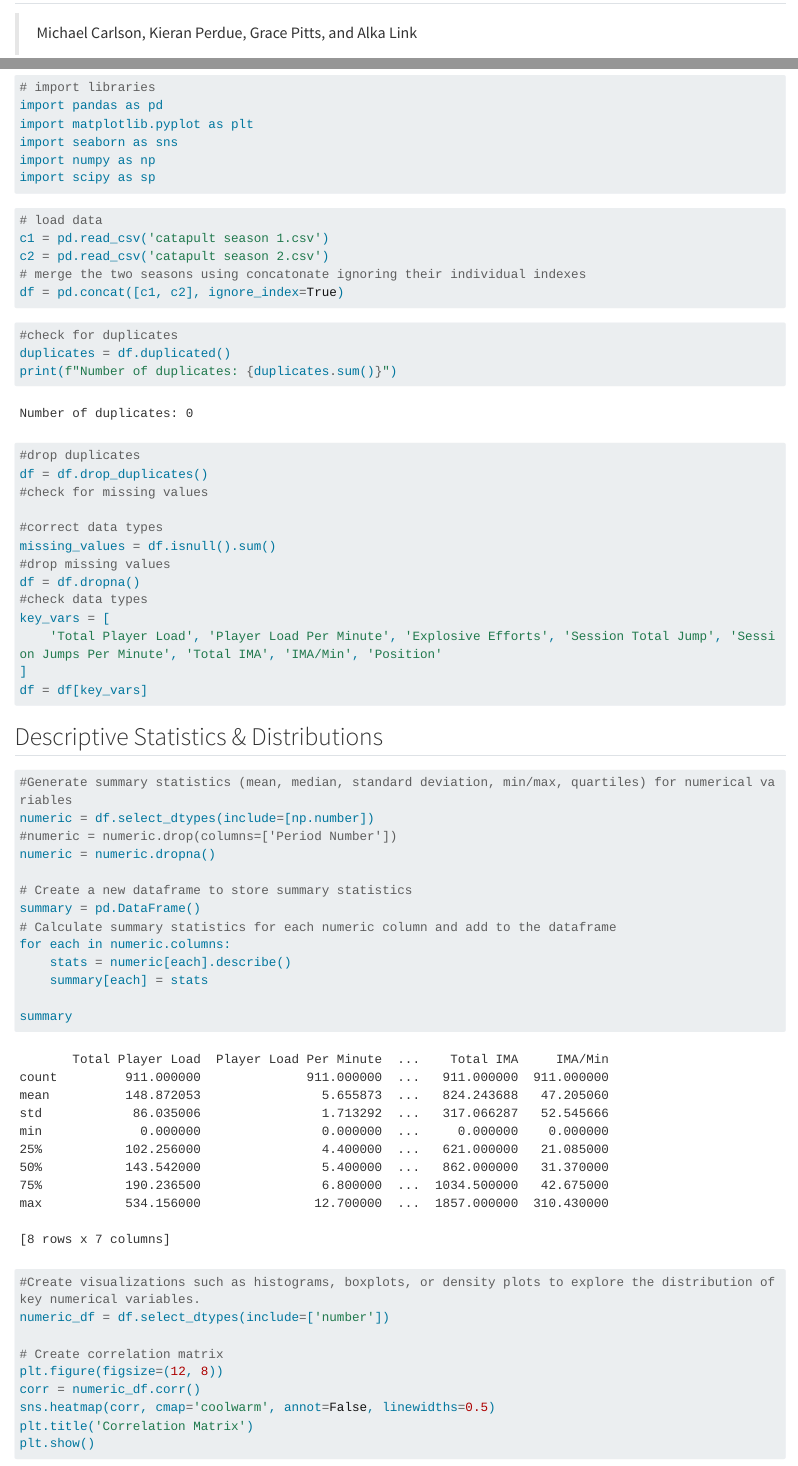
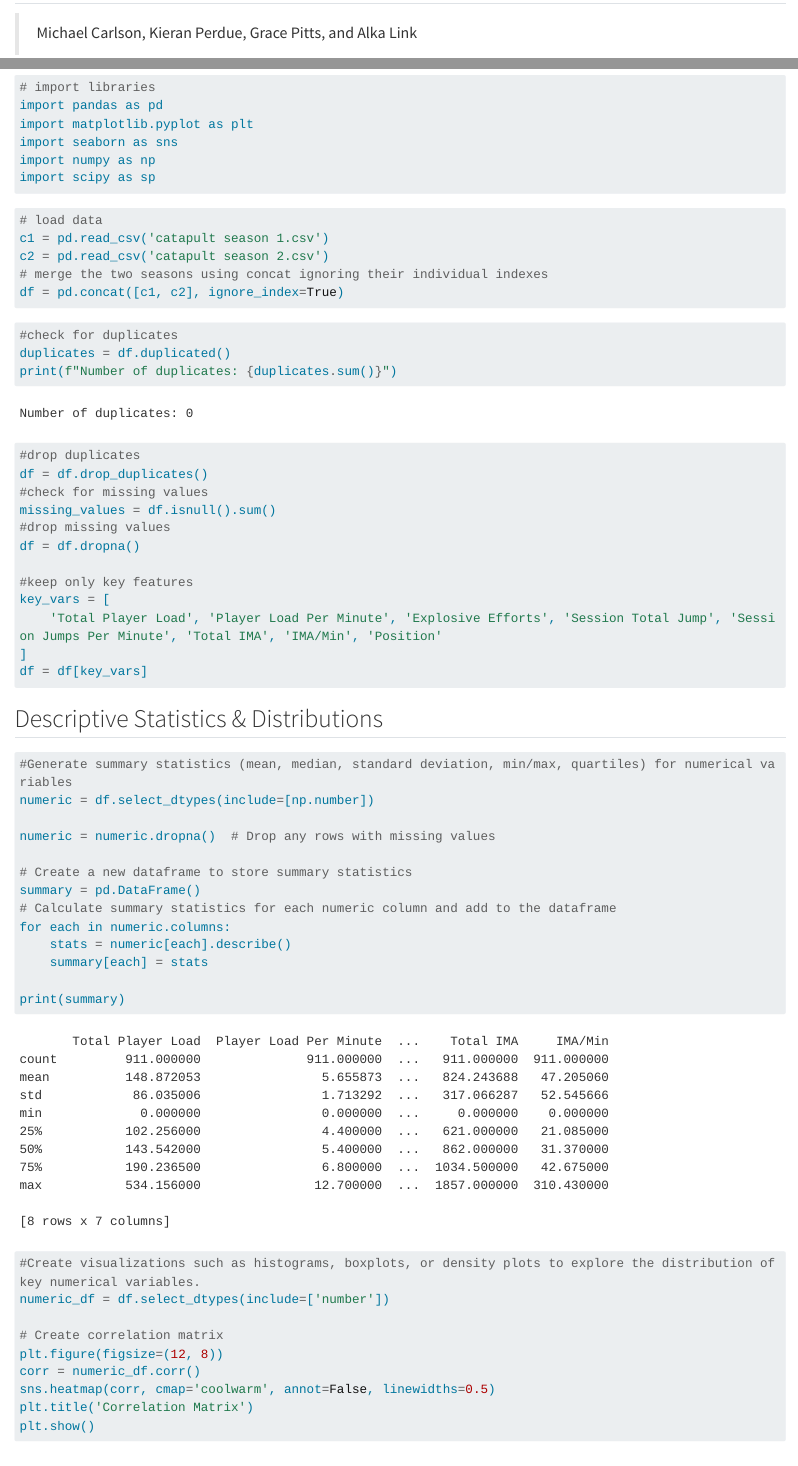
Before and after one commit to mrcarlson3/DS2023Proj, a Quarto document (eda.qmd): the page in a window 1100 px wide, from its top, and a second part further down, joined at a grey line. Rendered offline with R 4.5, knitr and Pandoc in place of Quarto, with nearby package versions; long lines of code are wrapped.

Commit message:
more clean

````diff
--- a/eda.qmd
+++ b/eda.qmd
@@ -31,7 +30,7 @@ import scipy as sp
 # load data
 c1 = pd.read_csv('catapult season 1.csv')
 c2 = pd.read_csv('catapult season 2.csv')
-# merge the two seasons using concatonate ignoring their individual indexes
+# merge the two seasons using concat ignoring their individual indexes
 df = pd.concat([c1, c2], ignore_index=True)
 ```
 ```{python}
@@ -41,12 +40,11 @@ print(f"Number of duplicates: {duplicates.sum()}")
 #drop duplicates
 df = df.drop_duplicates()
 #check for missing values
-
-#correct data types
 missing_values = df.isnull().sum()
 #drop missing values
 df = df.dropna()
-#check data types
+
+#keep only key features
 key_vars = [
     'Total Player Load', 'Player Load Per Minute', 'Explosive Efforts', 'Session Total Jump', 'Session Jumps Per Minute', 'Total IMA', 'IMA/Min', 'Position'
 ]
@@ -59,8 +57,8 @@ df = df[key_vars]
 
 #Generate summary statistics (mean, median, standard deviation, min/max, quartiles) for numerical variables
 numeric = df.select_dtypes(include=[np.number])
-#numeric = numeric.drop(columns=['Period Number'])
-numeric = numeric.dropna()
+
+numeric = numeric.dropna()  # Drop any rows with missing values
 
 # Create a new dataframe to store summary statistics
 summary = pd.DataFrame()
@@ -69,7 +67,7 @@ for each in numeric.columns:
     stats = numeric[each].describe()
     summary[each] = stats
 
-summary
+print(summary)
 ```
 ```{python}
 #Create visualizations such as histograms, boxplots, or density plots to explore the distribution of key numerical variables.
````
Also changed, not shown: .quarto/idx/eda.qmd.json, docs/search.json, eda.qmd (7 more changed lines), 3 other files.
